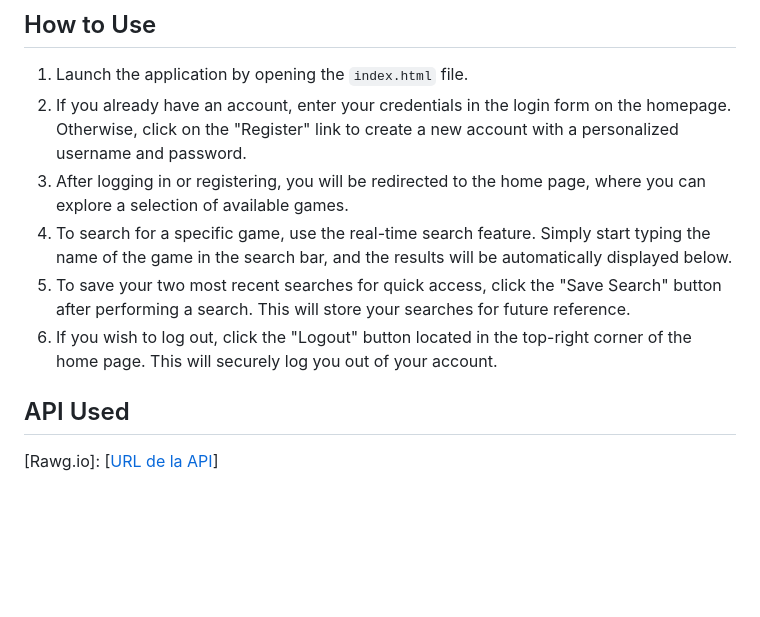
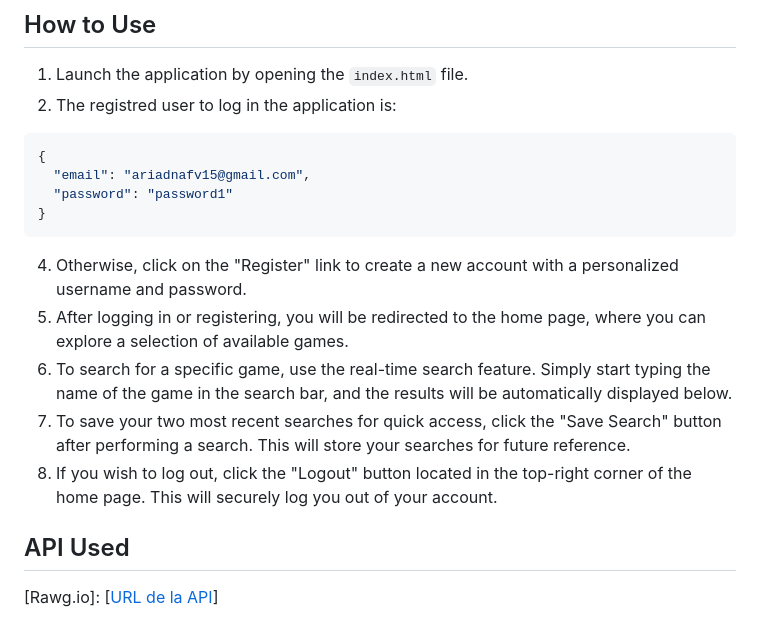
Before and after one commit to ariadnaflores/AltimetrikGameFinderApp, a Markdown page: README.md, the part around the change. Rendered like a GitHub page; blank space fills up the shorter version.

````diff
--- a/README.md
+++ b/README.md
@@ -39,11 +39,19 @@ Game Finder App caters to gaming enthusiasts and provides them with a convenient
 ## How to Use
 
 1. Launch the application by opening the `index.html` file.
-2. If you already have an account, enter your credentials in the login form on the homepage. Otherwise, click on the "Register" link to create a new account with a personalized username and password.
-3. After logging in or registering, you will be redirected to the home page, where you can explore a selection of available games.
-4. To search for a specific game, use the real-time search feature. Simply start typing the name of the game in the search bar, and the results will be automatically displayed below.
-5. To save your two most recent searches for quick access, click the "Save Search" button after performing a search. This will store your searches for future reference.
-6. If you wish to log out, click the "Logout" button located in the top-right corner of the home page. This will securely log you out of your account.
+2. The registred user to log in the application is:
+  ```json
+  {
+    "email": "ariadnafv15@gmail.com",
+    "password": "password1"
+  }
+  ```
+
+4. Otherwise, click on the "Register" link to create a new account with a personalized username and password.
+5. After logging in or registering, you will be redirected to the home page, where you can explore a selection of available games.
+6. To search for a specific game, use the real-time search feature. Simply start typing the name of the game in the search bar, and the results will be automatically displayed below.
+7. To save your two most recent searches for quick access, click the "Save Search" button after performing a search. This will store your searches for future reference.
+8. If you wish to log out, click the "Logout" button located in the top-right corner of the home page. This will securely log you out of your account.
 
 ## API Used
 
````
